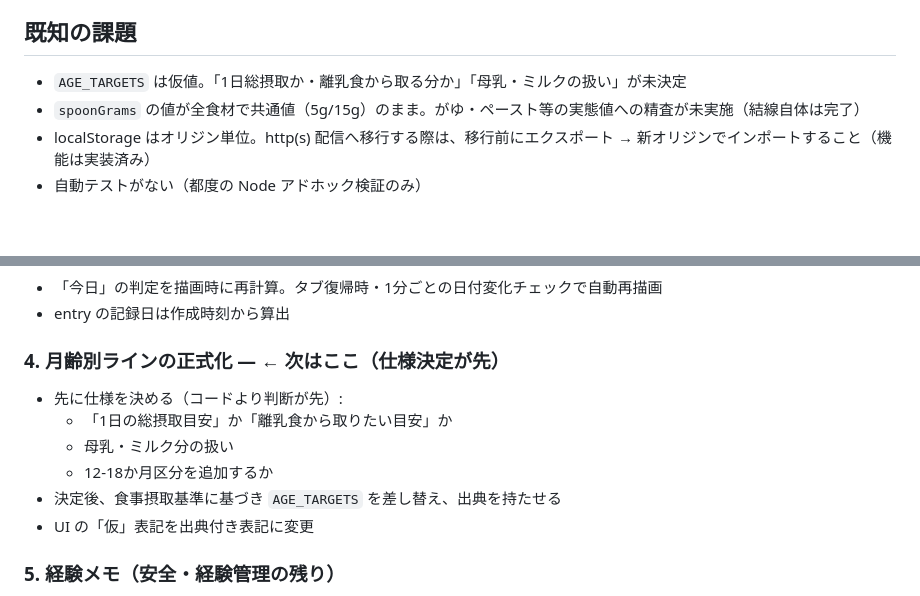
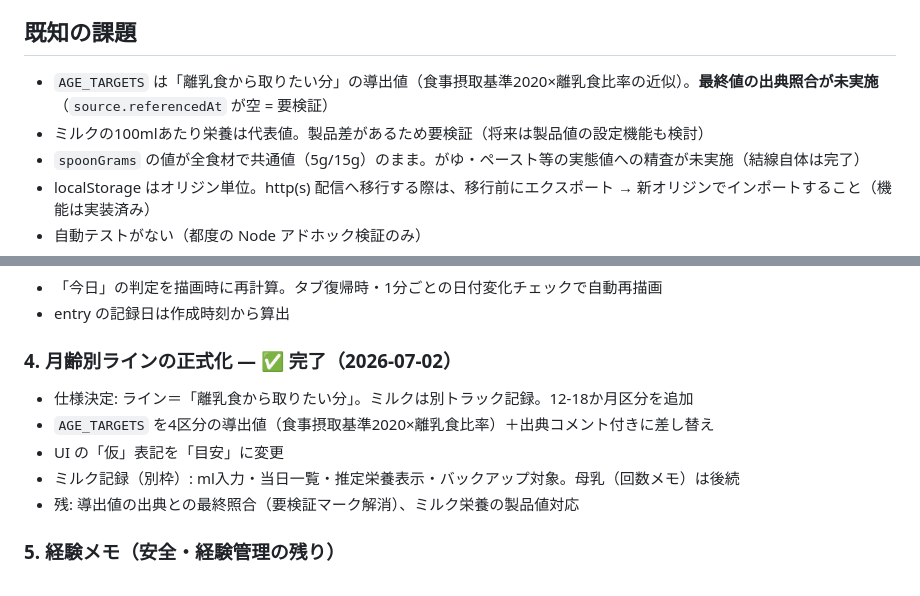
Before and after one commit to tomatokun-dayo/eiyokanriapp, a Markdown page: ROADMAP.md, 2 parts joined by grey strips. GitHub-like rendering; blank space fills up the shorter version.

Commit message:
ROADMAP更新: 項目4(月齢ライン正式化+ミルク記録)を完了に
Co-Authored-By: Claude Opus 4.8 <noreply@anthropic.com>

```diff
--- a/ROADMAP.md
+++ b/ROADMAP.md
@@ -43,7 +43,8 @@
 
 ## 既知の課題
 
-- `AGE_TARGETS` は仮値。「1日総摂取か・離乳食から取る分か」「母乳・ミルクの扱い」が未決定
+- `AGE_TARGETS` は「離乳食から取りたい分」の導出値（食事摂取基準2020×離乳食比率の近似）。**最終値の出典照合が未実施**（`source.referencedAt` が空 = 要検証）
+- ミルクの100mlあたり栄養は代表値。製品差があるため要検証（将来は製品値の設定機能も検討）
 - `spoonGrams` の値が全食材で共通値（5g/15g）のまま。がゆ・ペースト等の実態値への精査が未実施（結線自体は完了）
 - localStorage はオリジン単位。http(s) 配信へ移行する際は、移行前にエクスポート → 新オリジンでインポートすること（機能は実装済み）
 - 自動テストがない（都度の Node アドホック検証のみ）
@@ -77,14 +78,13 @@
 - 「今日」の判定を描画時に再計算。タブ復帰時・1分ごとの日付変化チェックで自動再描画
 - entry の記録日は作成時刻から算出
 
-### 4. 月齢別ラインの正式化 — ← 次はここ（仕様決定が先）
+### 4. 月齢別ラインの正式化 — ✅ 完了（2026-07-02）
 
-- 先に仕様を決める（コードより判断が先）:
-  - 「1日の総摂取目安」か「離乳食から取りたい目安」か
-  - 母乳・ミルク分の扱い
-  - 12-18か月区分を追加するか
-- 決定後、食事摂取基準に基づき `AGE_TARGETS` を差し替え、出典を持たせる
-- UI の「仮」表記を出典付き表記に変更
+- 仕様決定: ライン＝「離乳食から取りたい分」。ミルクは別トラック記録。12-18か月区分を追加
+- `AGE_TARGETS` を4区分の導出値（食事摂取基準2020×離乳食比率）＋出典コメント付きに差し替え
+- UI の「仮」表記を「目安」に変更
+- ミルク記録（別枠）: ml入力・当日一覧・推定栄養表示・バックアップ対象。母乳（回数メモ）は後続
+- 残: 導出値の出典との最終照合（要検証マーク解消）、ミルク栄養の製品値対応
 
 ### 5. 経験メモ（安全・経験管理の残り）
 
```
